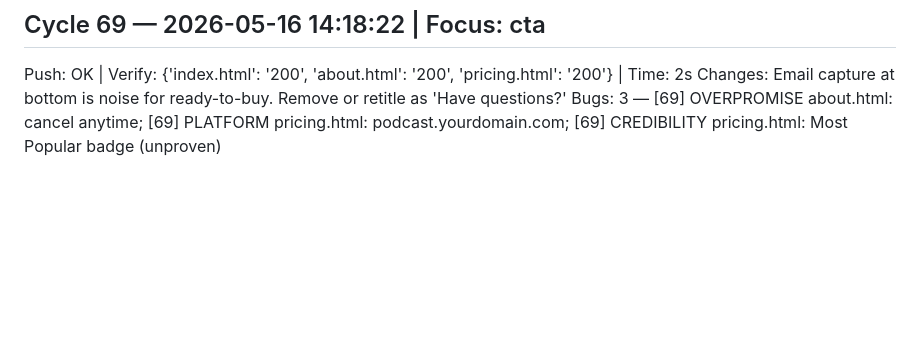
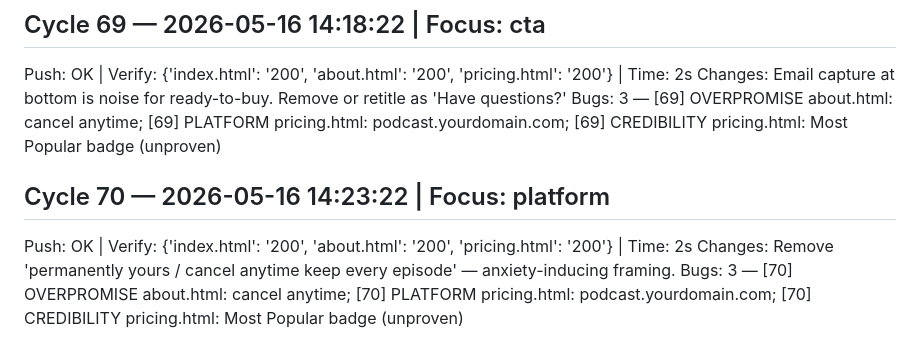
Before and after one commit to connormulligan17-ux/mulligan-podcast, a Markdown page: cycle_log.md, the part around the change. Rendered like a GitHub page; blank space fills up the shorter version.

```diff
--- a/cycle_log.md
+++ b/cycle_log.md
@@ -346,3 +346,8 @@ Bugs: 3 — [68] OVERPROMISE about.html: cancel anytime; [68] PLATFORM pricing.h
 Push: OK | Verify: {'index.html': '200', 'about.html': '200', 'pricing.html': '200'} | Time: 2s
 Changes: Email capture at bottom is noise for ready-to-buy. Remove or retitle as 'Have questions?'
 Bugs: 3 — [69] OVERPROMISE about.html: cancel anytime; [69] PLATFORM pricing.html: podcast.yourdomain.com; [69] CREDIBILITY pricing.html: Most Popular badge (unproven)
+
+## Cycle 70 — 2026-05-16 14:23:22 | Focus: platform
+Push: OK | Verify: {'index.html': '200', 'about.html': '200', 'pricing.html': '200'} | Time: 2s
+Changes: Remove 'permanently yours / cancel anytime keep every episode' — anxiety-inducing framing.
+Bugs: 3 — [70] OVERPROMISE about.html: cancel anytime; [70] PLATFORM pricing.html: podcast.yourdomain.com; [70] CREDIBILITY pricing.html: Most Popular badge (unproven)
```
